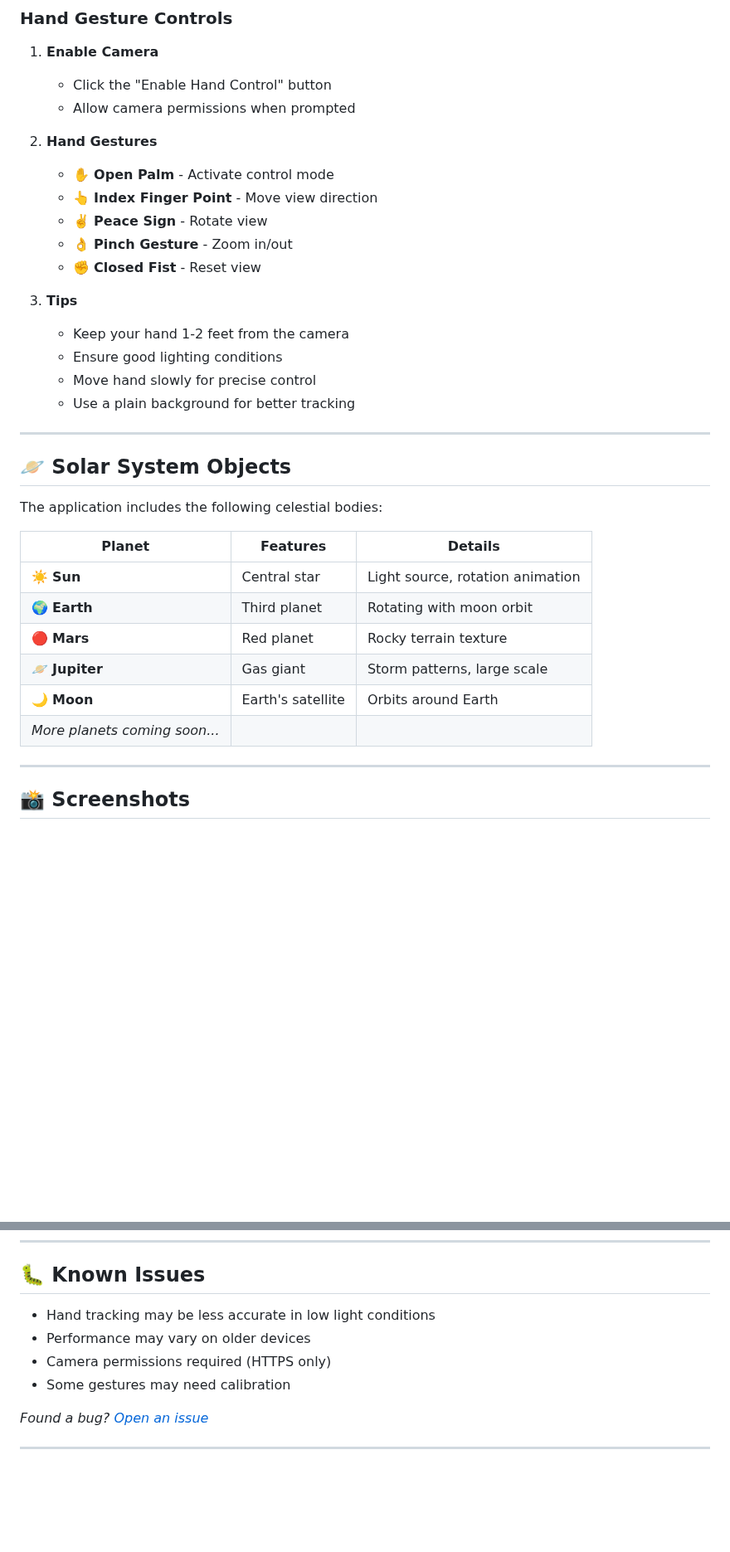
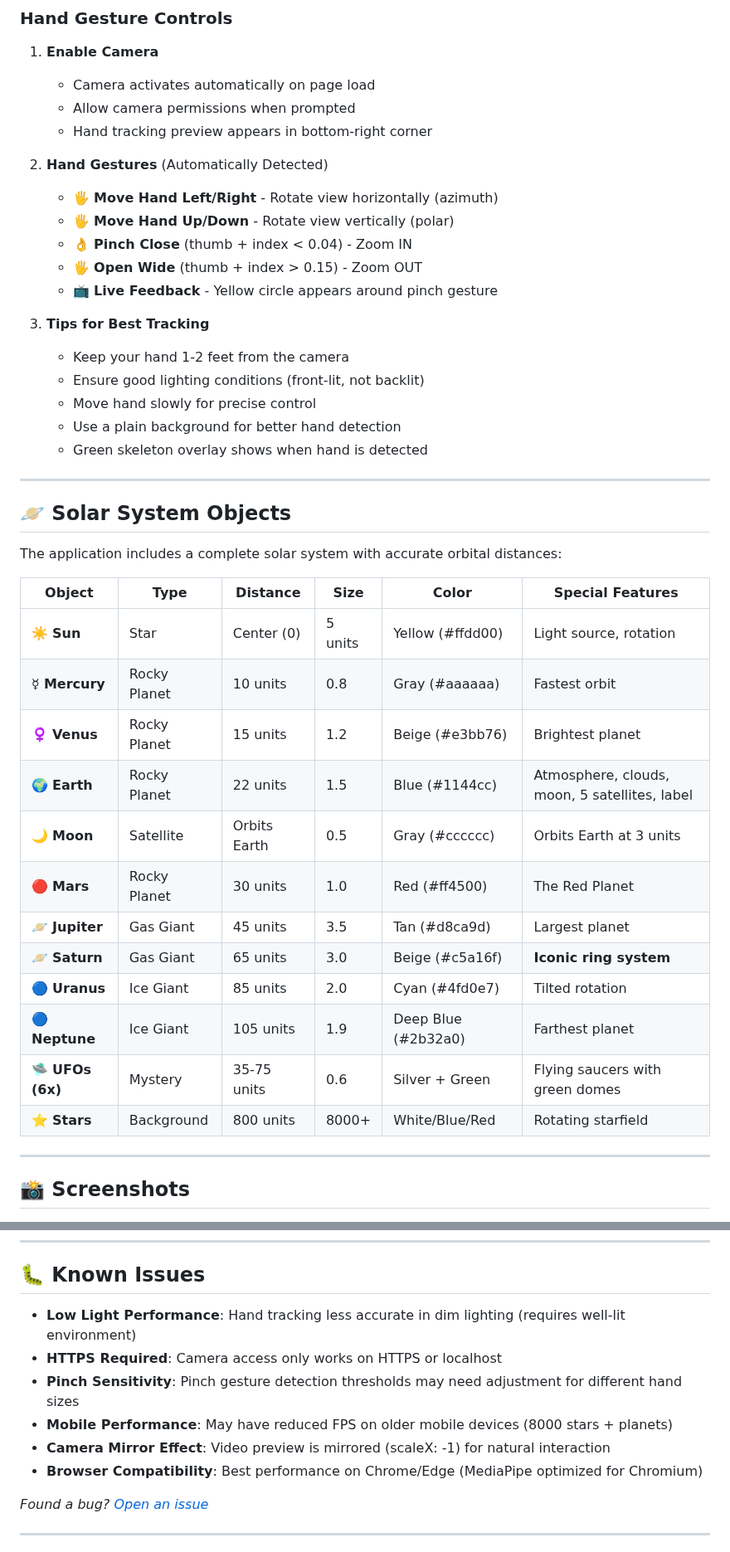
Before and after one commit to FaseehRizwan/3dSolarSystem, a Markdown page: README.md, 2 parts joined by grey strips. Shown at 83% size. Drawn GitHub-style; blank space fills up the shorter version.

```diff
--- a/README.md
+++ b/README.md
@@ -110,36 +115,44 @@
 ### Hand Gesture Controls
 
 1. **Enable Camera**
-   - Click the "Enable Hand Control" button
+   - Camera activates automatically on page load
    - Allow camera permissions when prompted
+   - Hand tracking preview appears in bottom-right corner
 
-2. **Hand Gestures**
-   - ✋ **Open Palm** - Activate control mode
-   - 👆 **Index Finger Point** - Move view direction
-   - ✌️ **Peace Sign** - Rotate view
-   - 👌 **Pinch Gesture** - Zoom in/out
-   - ✊ **Closed Fist** - Reset view
+2. **Hand Gestures** (Automatically Detected)
+   - 🖐️ **Move Hand Left/Right** - Rotate view horizontally (azimuth)
+   - 🖐️ **Move Hand Up/Down** - Rotate view vertically (polar)
+   - 👌 **Pinch Close** (thumb + index < 0.04) - Zoom IN
+   - 🖐️ **Open Wide** (thumb + index > 0.15) - Zoom OUT
+   - 📺 **Live Feedback** - Yellow circle appears around pinch gesture
 
-3. **Tips**
+3. **Tips for Best Tracking**
    - Keep your hand 1-2 feet from the camera
-   - Ensure good lighting conditions
+   - Ensure good lighting conditions (front-lit, not backlit)
    - Move hand slowly for precise control
-   - Use a plain background for better tracking
+   - Use a plain background for better hand detection
+   - Green skeleton overlay shows when hand is detected
 
 ---
 
 ## 🪐 Solar System Objects
 
-The application includes the following celestial bodies:
+The application includes a complete solar system with accurate orbital distances:
 
-| Planet | Features | Details |
-|--------|----------|---------|
-| ☀️ **Sun** | Central star | Light source, rotation animation |
-| 🌍 **Earth** | Third planet | Rotating with moon orbit |
-| 🔴 **Mars** | Red planet | Rocky terrain texture |
-| 🪐 **Jupiter** | Gas giant | Storm patterns, large scale |
-| 🌙 **Moon** | Earth's satellite | Orbits around Earth |
-| *More planets coming soon...* | | |
+| Object | Type | Distance | Size | Color | Special Features |
+|--------|------|----------|------|-------|------------------|
+| ☀️ **Sun** | Star | Center (0) | 5 units | Yellow (#ffdd00) | Light source, rotation |
+| ☿️ **Mercury** | Rocky Planet | 10 units | 0.8 | Gray (#aaaaaa) | Fastest orbit |
+| ♀️ **Venus** | Rocky Planet | 15 units | 1.2 | Beige (#e3bb76) | Brightest planet |
+| 🌍 **Earth** | Rocky Planet | 22 units | 1.5 | Blue (#1144cc) | Atmosphere, clouds, moon, 5 satellites, label |
+| 🌙 **Moon** | Satellite | Orbits Earth | 0.5 | Gray (#cccccc) | Orbits Earth at 3 units |
+| 🔴 **Mars** | Rocky Planet | 30 units | 1.0 | Red (#ff4500) | The Red Planet |
+| 🪐 **Jupiter** | Gas Giant | 45 units | 3.5 | Tan (#d8ca9d) | Largest planet |
+| 🪐 **Saturn** | Gas Giant | 65 units | 3.0 | Beige (#c5a16f) | **Iconic ring system** |
+| 🔵 **Uranus** | Ice Giant | 85 units | 2.0 | Cyan (#4fd0e7) | Tilted rotation |
+| 🔵 **Neptune** | Ice Giant | 105 units | 1.9 | Deep Blue (#2b32a0) | Farthest planet |
+| 🛸 **UFOs (6x)** | Mystery | 35-75 units | 0.6 | Silver + Green | Flying saucers with green domes |
+| ⭐ **Stars** | Background | 800 units | 8000+ | White/Blue/Red | Rotating starfield |
 
 ---
 
@@ -190,10 +216,12 @@ Contributions are what make the open source community such an amazing place to l
 
 ## 🐛 Known Issues
 
-- Hand tracking may be less accurate in low light conditions
-- Performance may vary on older devices
-- Camera permissions required (HTTPS only)
-- Some gestures may need calibration
+- **Low Light Performance**: Hand tracking less accurate in dim lighting (requires well-lit environment)
+- **HTTPS Required**: Camera access only works on HTTPS or localhost
+- **Pinch Sensitivity**: Pinch gesture detection thresholds may need adjustment for different hand sizes
+- **Mobile Performance**: May have reduced FPS on older mobile devices (8000 stars + planets)
+- **Camera Mirror Effect**: Video preview is mirrored (scaleX: -1) for natural interaction
+- **Browser Compatibility**: Best performance on Chrome/Edge (MediaPipe optimized for Chromium)
 
 *Found a bug? [Open an issue](https://github.com/FaseehRizwan/3dSolarSystem/issues)*
 
```
Also changed, not shown: other parts of README.md (+79 -22 lines).
